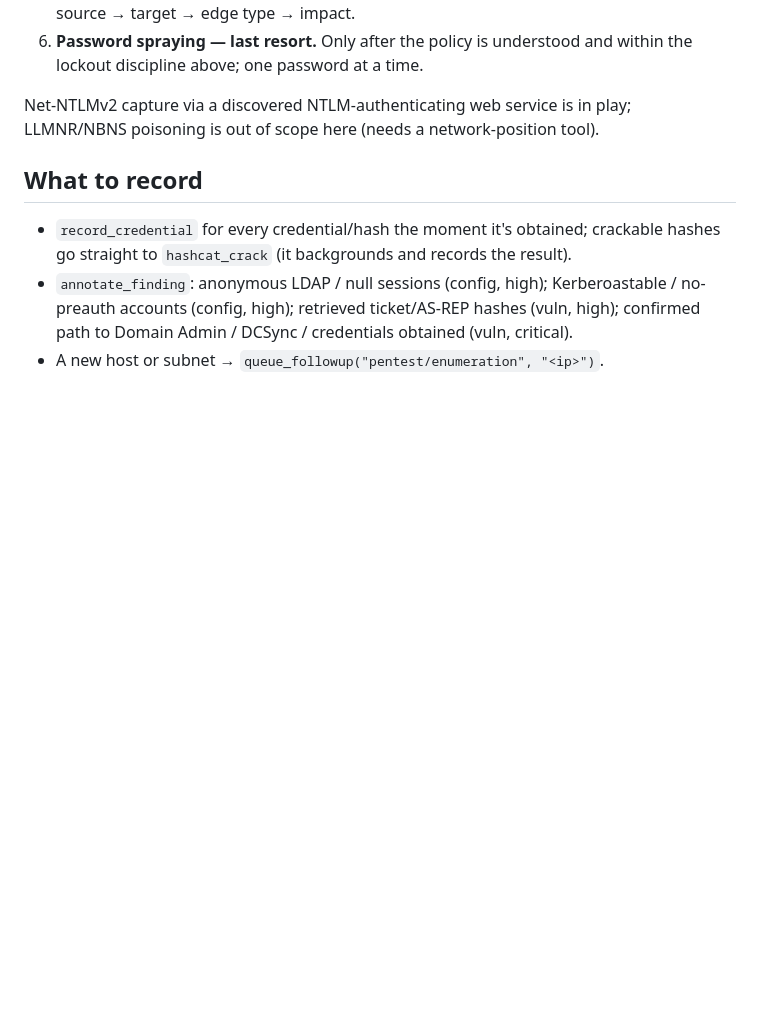
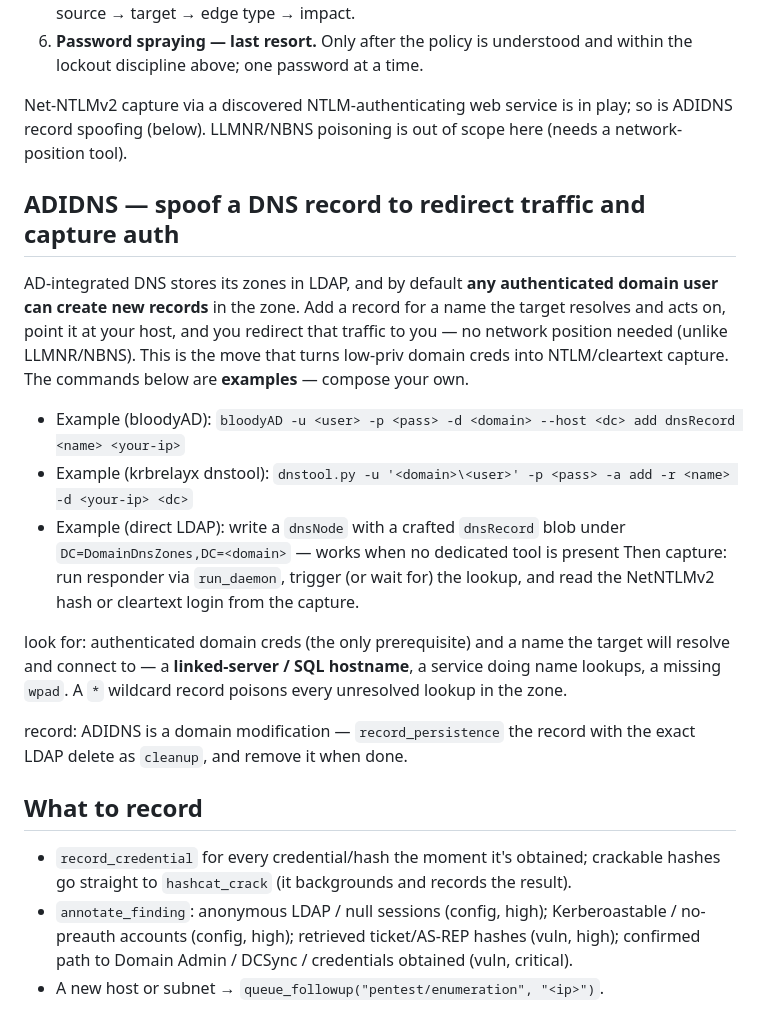
Before and after one commit to Mr-BeardFace/pdtmj-ai, a Markdown page: playbooks/active-directory.md, the part around the change. GitHub-like rendering; blank space fills up the shorter version.

Commit message:
Add ADIDNS section to the AD playbook
ADIDNS record spoofing was the pivot in the Overwatch HTB run (add SQL07 -> Kali to
redirect the MSSQL linked server and capture the cleartext login) and isn't covered by
the operator's usual AD reference. Any authenticated domain user can create DNS records
in the AD-integrated zone via LDAP; add a record for a name the target resolves, point it
at you, and capture NTLM/cleartext — no network position needed. Tied to the linked-server
case and the run_daemon/responder capture flow.

Co-Authored-By: Claude Opus 4.8 <noreply@anthropic.com>

```diff
--- a/playbooks/active-directory.md
+++ b/playbooks/active-directory.md
@@ -45,8 +45,29 @@ each step returns. The named tools are the capability to reach for.
 6. **Password spraying — last resort.** Only after the policy is understood and within
    the lockout discipline above; one password at a time.
 
-Net-NTLMv2 capture via a discovered NTLM-authenticating web service is in play;
-LLMNR/NBNS poisoning is out of scope here (needs a network-position tool).
+Net-NTLMv2 capture via a discovered NTLM-authenticating web service is in play; so is
+ADIDNS record spoofing (below). LLMNR/NBNS poisoning is out of scope here (needs a
+network-position tool).
+
+## ADIDNS — spoof a DNS record to redirect traffic and capture auth
+AD-integrated DNS stores its zones in LDAP, and by default **any authenticated domain user
+can create new records** in the zone. Add a record for a name the target resolves and acts
+on, point it at your host, and you redirect that traffic to you — no network position needed
+(unlike LLMNR/NBNS). This is the move that turns low-priv domain creds into NTLM/cleartext
+capture. The commands below are **examples** — compose your own.
+- Example (bloodyAD): `bloodyAD -u <user> -p <pass> -d <domain> --host <dc> add dnsRecord <name> <your-ip>`
+- Example (krbrelayx dnstool): `dnstool.py -u '<domain>\<user>' -p <pass> -a add -r <name> -d <your-ip> <dc>`
+- Example (direct LDAP): write a `dnsNode` with a crafted `dnsRecord` blob under
+  `DC=DomainDnsZones,DC=<domain>` — works when no dedicated tool is present
+Then capture: run responder via `run_daemon`, trigger (or wait for) the lookup, and read the
+NetNTLMv2 hash or cleartext login from the capture.
+
+look for: authenticated domain creds (the only prerequisite) and a name the target will resolve
+and connect to — a **linked-server / SQL hostname**, a service doing name lookups, a missing
+`wpad`. A `*` wildcard record poisons every unresolved lookup in the zone.
+
+record: ADIDNS is a domain modification — `record_persistence` the record with the exact LDAP
+delete as `cleanup`, and remove it when done.
 
 ## What to record
 
```
